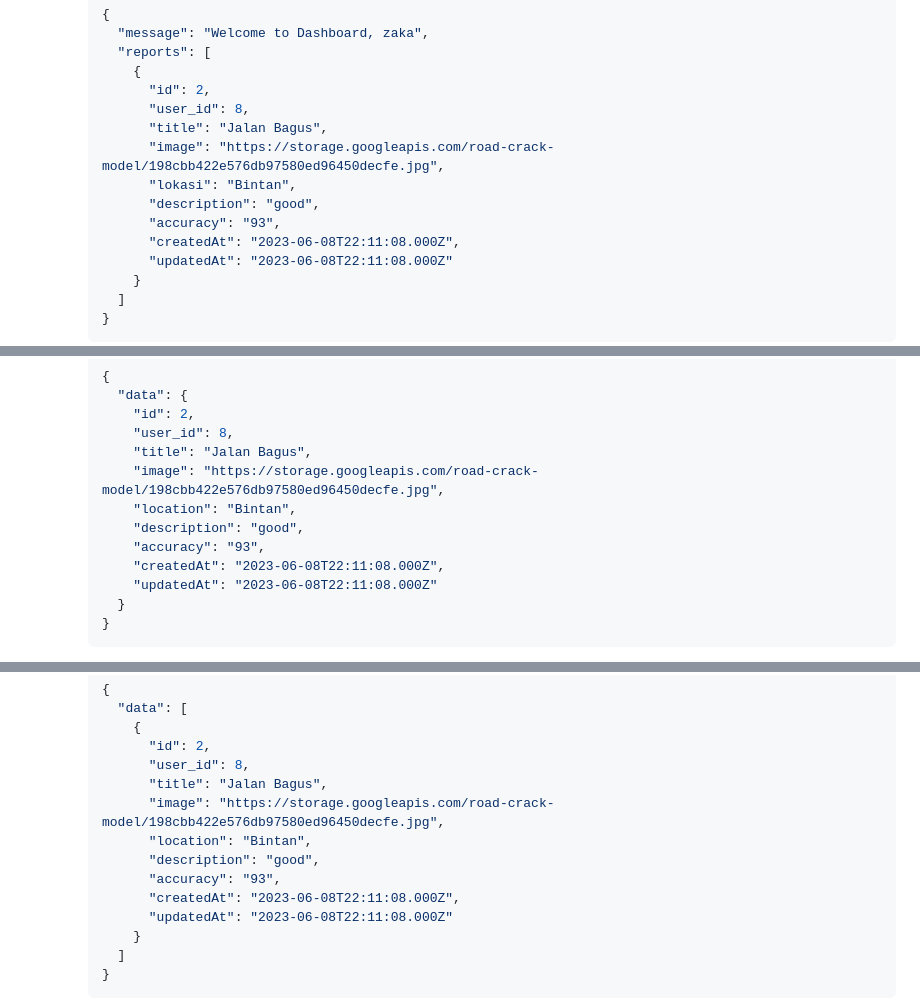
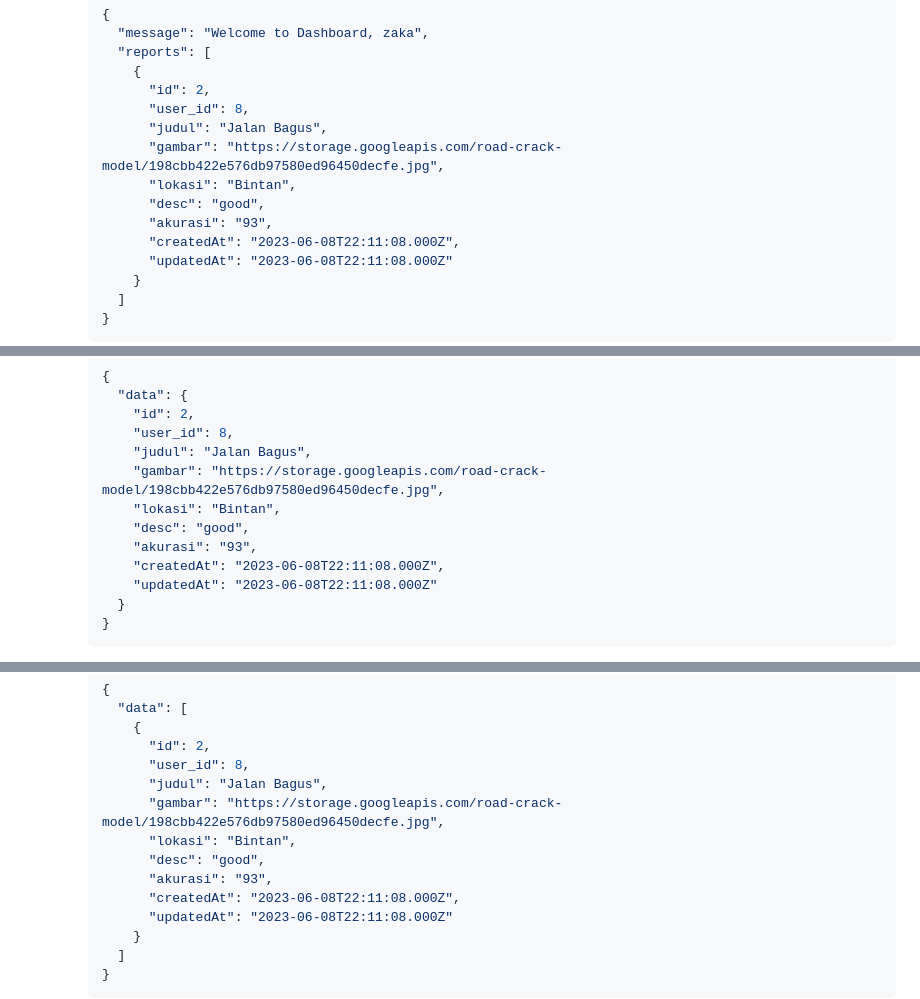
Before and after one commit to Capstone-Project-C23-PR514/capstone-dev, a Markdown page: README.md, 3 parts joined by grey strips. Rendered like a GitHub page.

```diff
--- a/README.md
+++ b/README.md
@@ -21,11 +21,11 @@ Retrieve the dashboard data for authenticated users.
         {
           "id": 2,
           "user_id": 8,
-          "title": "Jalan Bagus",
-          "image": "https://storage.googleapis.com/road-crack-model/198cbb422e576db97580ed96450decfe.jpg",
+          "judul": "Jalan Bagus",
+          "gambar": "https://storage.googleapis.com/road-crack-model/198cbb422e576db97580ed96450decfe.jpg",
           "lokasi": "Bintan",
-          "description": "good",
-          "accuracy": "93",
+          "desc": "good",
+          "akurasi": "93",
           "createdAt": "2023-06-08T22:11:08.000Z",
           "updatedAt": "2023-06-08T22:11:08.000Z"
         }
@@ -74,11 +74,11 @@ Retrieve detailed information for a specific report.
       "data": {
         "id": 2,
         "user_id": 8,
-        "title": "Jalan Bagus",
-        "image": "https://storage.googleapis.com/road-crack-model/198cbb422e576db97580ed96450decfe.jpg",
-        "location": "Bintan",
-        "description": "good",
-        "accuracy": "93",
+        "judul": "Jalan Bagus",
+        "gambar": "https://storage.googleapis.com/road-crack-model/198cbb422e576db97580ed96450decfe.jpg",
+        "lokasi": "Bintan",
+        "desc": "good",
+        "akurasi": "93",
         "createdAt": "2023-06-08T22:11:08.000Z",
         "updatedAt": "2023-06-08T22:11:08.000Z"
       }
@@ -220,11 +220,11 @@ Search for reports based on title or description.
         {
           "id": 2,
           "user_id": 8,
-          "title": "Jalan Bagus",
-          "image": "https://storage.googleapis.com/road-crack-model/198cbb422e576db97580ed96450decfe.jpg",
-          "location": "Bintan",
-          "description": "good",
-          "accuracy": "93",
+          "judul": "Jalan Bagus",
+          "gambar": "https://storage.googleapis.com/road-crack-model/198cbb422e576db97580ed96450decfe.jpg",
+          "lokasi": "Bintan",
+          "desc": "good",
+          "akurasi": "93",
           "createdAt": "2023-06-08T22:11:08.000Z",
           "updatedAt": "2023-06-08T22:11:08.000Z"
         }
```
Also changed, not shown: other parts of README.md (+2 -2 lines).
